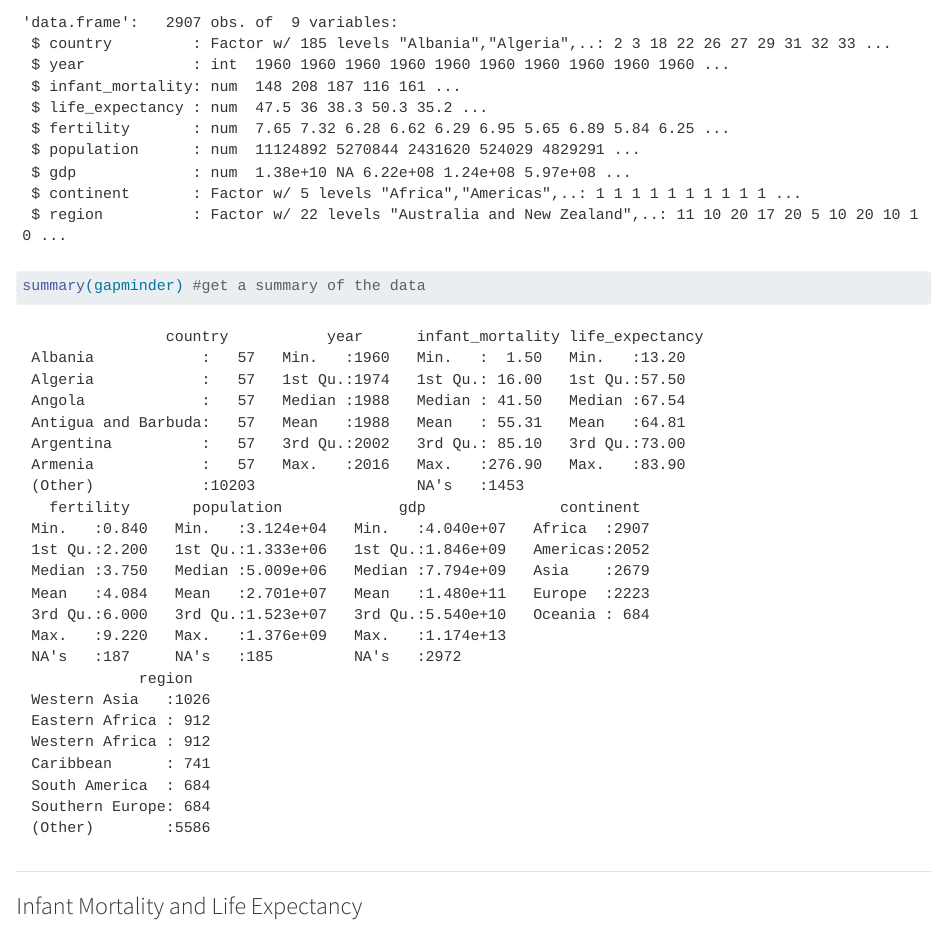
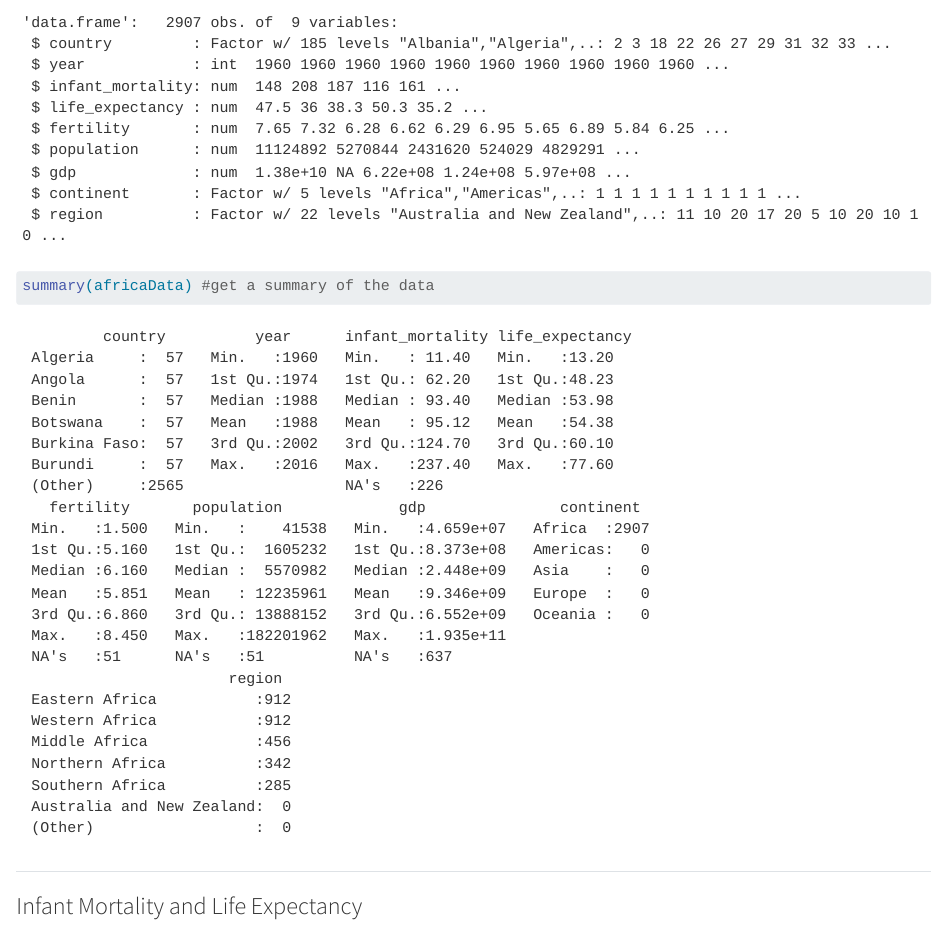
Before and after one commit to DeannaLanier/deannalanier-MADA-portfolio, a Quarto document (coding_exercise.qmd): the page in a window 1100 px wide, from 1820 px down. Rendered offline with R 4.5, knitr and Pandoc in place of Quarto, with nearby package versions; long lines of code are wrapped.

Commit message:
update summary

````diff
--- a/coding_exercise.qmd
+++ b/coding_exercise.qmd
@@ -45,7 +45,7 @@ str(africaData) #get an overview of the data structure
 ```
 
 ```{r}
-summary(gapminder) #get a summary of the data
+summary(africaData) #get a summary of the data
 ```
 ## ##
 ### Infant Mortality and Life Expectancy
````
